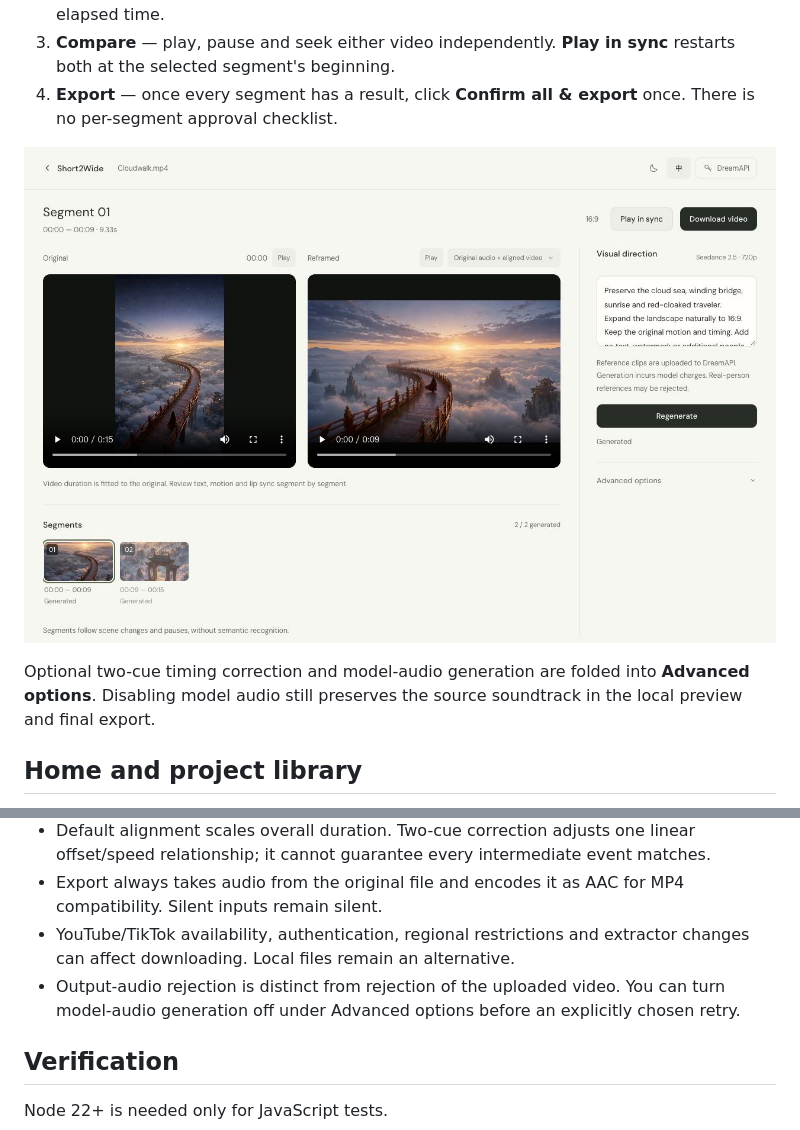
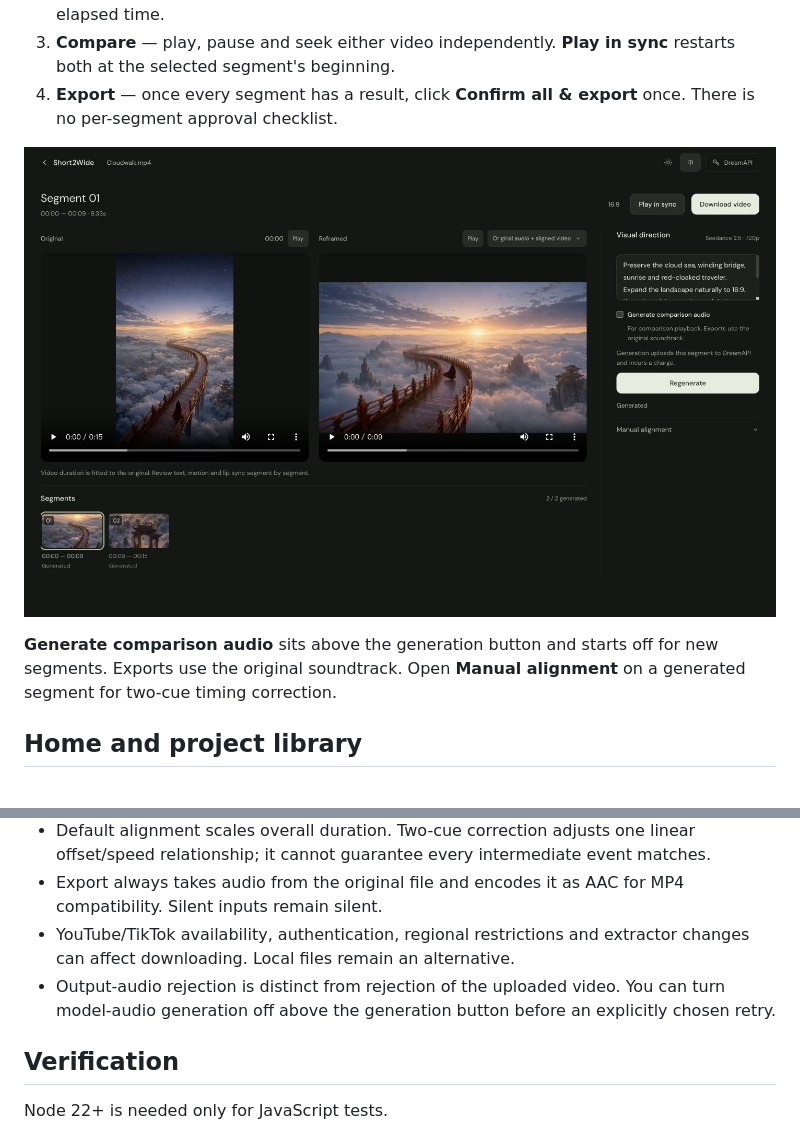
Before and after one commit to Hy-1990/Short2Wide, a Markdown page: README.md, 2 parts joined by grey strips. GitHub-like rendering; pictures changed too: docs/assets/workspace.en.jpg.

Commit message:
Make comparison audio opt-in and fit editor controls on desktop

```diff
--- a/README.md
+++ b/README.md
@@ -19,7 +19,7 @@ https://github.com/user-attachments/assets/b2b6c053-876b-4c61-84b5-139c0d3430ad
 
 ![Short2Wide workspace](docs/assets/workspace.en.jpg)
 
-Optional two-cue timing correction and model-audio generation are folded into **Advanced options**. Disabling model audio still preserves the source soundtrack in the local preview and final export.
+**Generate comparison audio** sits above the generation button and starts off for new segments. Exports use the original soundtrack. Open **Manual alignment** on a generated segment for two-cue timing correction.
 
 ## Home and project library
 
@@ -119,7 +119,7 @@ The DreamAPI adapter is bundled; no agent skill, AI coding environment or Node i
 - Default alignment scales overall duration. Two-cue correction adjusts one linear offset/speed relationship; it cannot guarantee every intermediate event matches.
 - Export always takes audio from the original file and encodes it as AAC for MP4 compatibility. Silent inputs remain silent.
 - YouTube/TikTok availability, authentication, regional restrictions and extractor changes can affect downloading. Local files remain an alternative.
-- Output-audio rejection is distinct from rejection of the uploaded video. You can turn model-audio generation off under Advanced options before an explicitly chosen retry.
+- Output-audio rejection is distinct from rejection of the uploaded video. You can turn model-audio generation off above the generation button before an explicitly chosen retry.
 
 ## Verification
 
```
Also changed, not shown: README.zh-CN.md (+2 -2 lines), docs/verification.md (+3 -1 lines), docs/assets/workspace.zh-CN.jpg, 4 other files.
